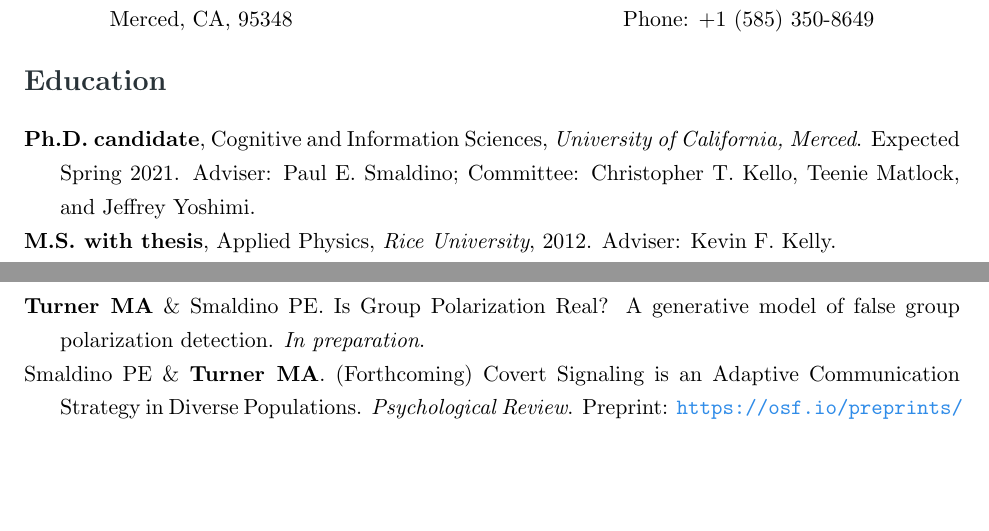
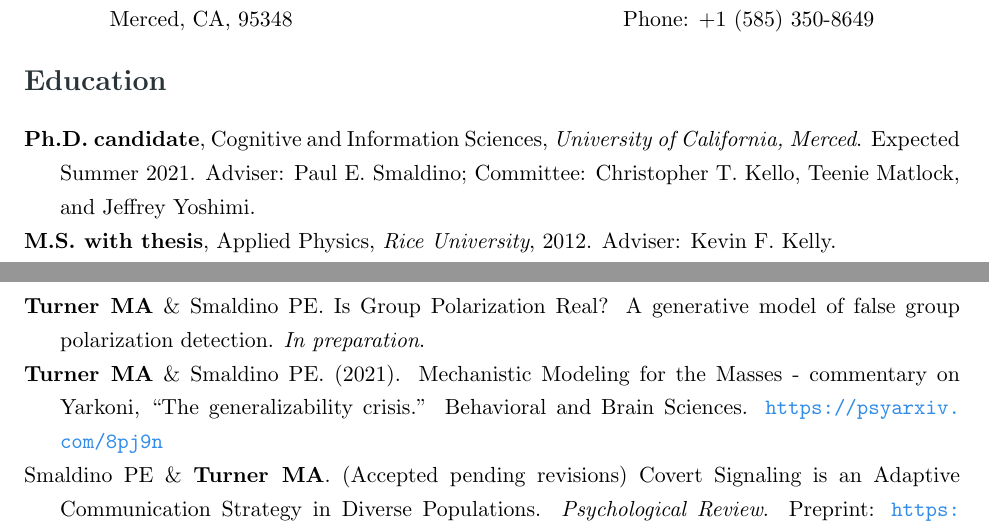
Before and after one commit to mt-digital/CV, a LaTeX CV (turner_cv.tex): two parts of page 1 of 5, joined at a grey line, cut so that both start at the same text, the shorter picture padded with empty space. Compiled offline with pdfLaTeX.

Commit message:
added mech models paper

```diff
--- a/turner_cv.tex
+++ b/turner_cv.tex
@@ -66,7 +66,7 @@
   \begin{hangparas}{0.25in}{1}
 
     \textbf{Ph.D. candidate}, Cognitive and Information
-      Sciences, \emph{University of California, Merced}. Expected Spring 2021. Adviser: Paul E. Smaldino; Committee:
+      Sciences, \emph{University of California, Merced}. Expected Summer 2021. Adviser: Paul E. Smaldino; Committee:
     Christopher T. Kello, Teenie Matlock, and Jeffrey Yoshimi.
 
     \textbf{M.S. with thesis}, Applied Physics, \emph{Rice University}, 2012. Adviser:
@@ -117,7 +117,11 @@
   \textbf{Turner MA} \& Smaldino PE. Is Group Polarization Real? A generative model of false group polarization detection.
   \emph{In preparation}.
 
-  Smaldino PE \& \textbf{Turner MA}. (Forthcoming) Covert Signaling is an Adaptive Communication Strategy in Diverse Populations. \emph{Psychological Review}.
+  \textbf{Turner MA} \& Smaldino PE. (2021). Mechanistic Modeling for the Masses -
+  commentary on Yarkoni, ``The generalizability crisis.''
+  Behavioral and Brain Sciences. \url{https://psyarxiv.com/8pj9n}
+
+  Smaldino PE \& \textbf{Turner MA}. (Accepted pending revisions) Covert Signaling is an Adaptive Communication Strategy in Diverse Populations. \emph{Psychological Review}.
   Preprint: \url{https://osf.io/preprints/socarxiv/j9wyn/}
 
   \textbf{Turner MA} \& Smaldino PE (2020). Stubborn Extremism as a Potential Pathway to Group Polarization. \emph{Proceedings of the 42$^{\,nd}$ Annual Conference of the Cognitive Science Society}. \url{https://cogsci.mindmodeling.org/2020/papers/0153/}
```
